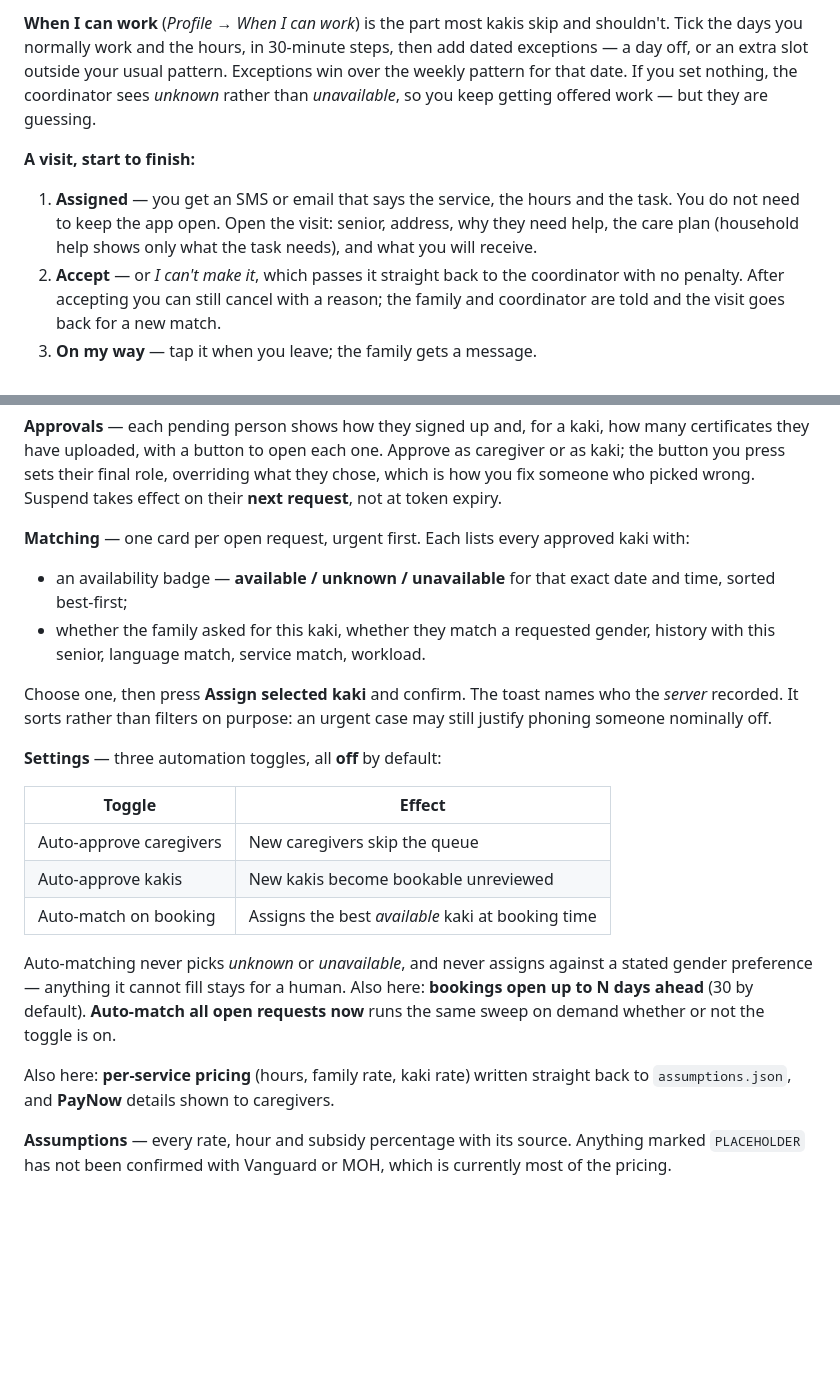
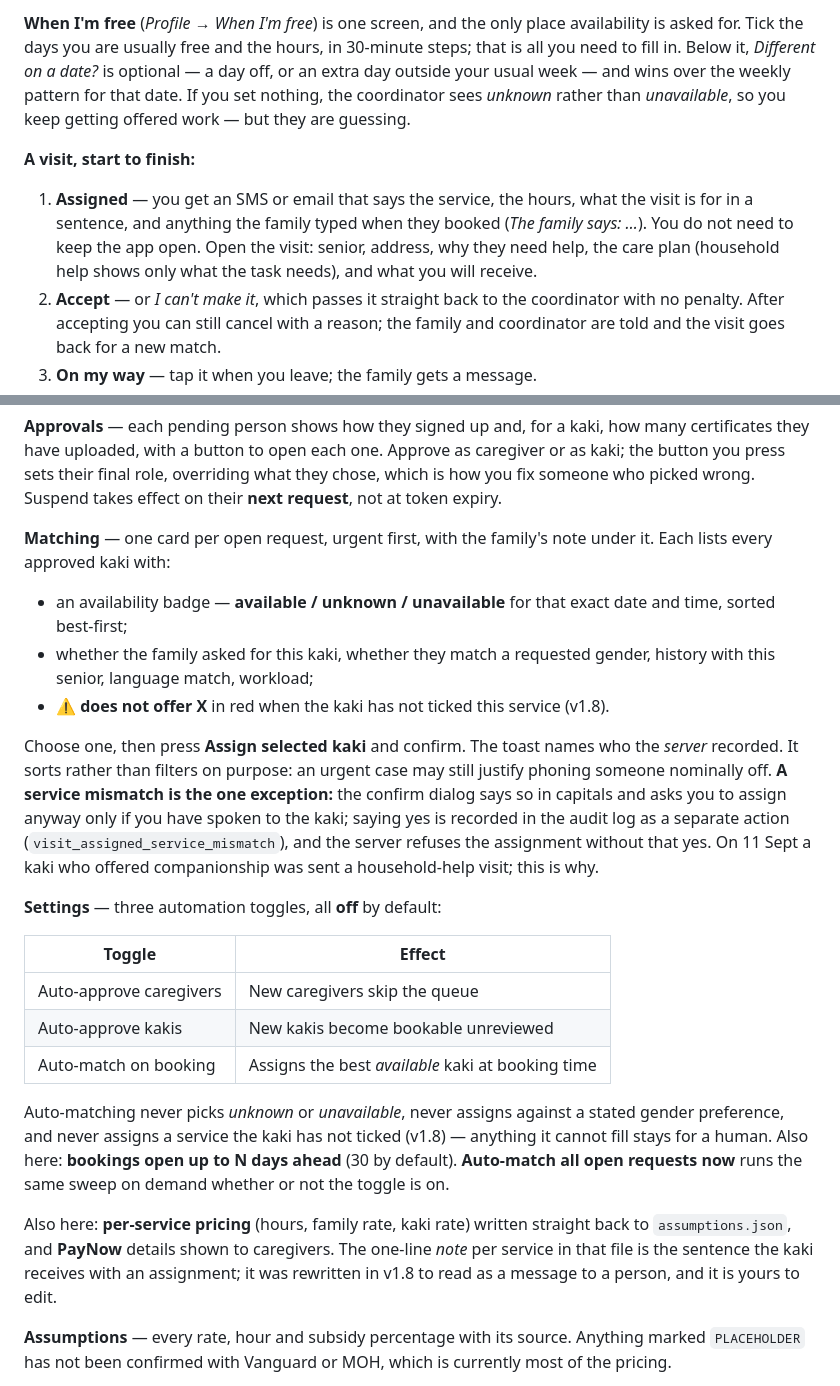
Before and after one commit to quixoticblink/eldercare, a Markdown page: app/SPEC.md, 2 parts joined by grey strips. Drawn GitHub-style; blank space fills up the shorter version.

```diff
--- a/app/SPEC.md
+++ b/app/SPEC.md
@@ -235,17 +255,19 @@ coordinator checks these before approving you and when matching.
 
-**When I can work** (*Profile → When I can work*) is the part most kakis skip
-and shouldn't. Tick the days you normally work and the hours, in 30-minute
-steps, then add dated exceptions — a day off, or an extra slot outside your
-usual pattern. Exceptions win over the weekly pattern for that date. If you set
-nothing, the coordinator sees *unknown* rather than *unavailable*, so you keep
-getting offered work — but they are guessing.
+**When I'm free** (*Profile → When I'm free*) is one screen, and the only place
+availability is asked for. Tick the days you are usually free and the hours,
+in 30-minute steps; that is all you need to fill in. Below it, *Different on a
+date?* is optional — a day off, or an extra day outside your usual week — and
+wins over the weekly pattern for that date. If you set nothing, the coordinator
+sees *unknown* rather than *unavailable*, so you keep getting offered work — but
+they are guessing.
 
 **A visit, start to finish:**
 
-1. **Assigned** — you get an SMS or email that says the service, the hours and
-   the task. You do not need to keep the app open. Open the visit: senior,
-   address, why they need help, the care plan (household help shows only what
-   the task needs), and what you will receive.
+1. **Assigned** — you get an SMS or email that says the service, the hours,
+   what the visit is for in a sentence, and anything the family typed when they
+   booked (*The family says: …*). You do not need to keep the app open. Open
+   the visit: senior, address, why they need help, the care plan (household
+   help shows only what the task needs), and what you will receive.
 2. **Accept** — or *I can't make it*, which passes it straight back to the
    coordinator with no penalty. After accepting you can still cancel with a
    reason; the family and coordinator are told and the visit goes back for a
@@ -278,17 +300,24 @@ Approve as caregiver or as kaki; the button you press sets their final role, ove
 what they chose, which is how you fix someone who picked wrong. Suspend takes
 effect on their **next request**, not at token expiry.
 
-**Matching** — one card per open request, urgent first. Each lists every
-approved kaki with:
+**Matching** — one card per open request, urgent first, with the family's note
+under it. Each lists every approved kaki with:
 
 - an availability badge — **available / unknown / unavailable** for that exact
   date and time, sorted best-first;
 - whether the family asked for this kaki, whether they match a requested
-  gender, history with this senior, language match, service match, workload.
+  gender, history with this senior, language match, workload;
+- **⚠ does not offer X** in red when the kaki has not ticked this service
+  (v1.8).
 
 Choose one, then press **Assign selected kaki** and confirm. The toast names
 who the *server* recorded. It sorts rather than filters on purpose: an urgent
-case may still justify phoning someone nominally off.
+case may still justify phoning someone nominally off. **A service mismatch is
+the one exception:** the confirm dialog says so in capitals and asks you to
+assign anyway only if you have spoken to the kaki; saying yes is recorded in
+the audit log as a separate action (`visit_assigned_service_mismatch`), and the
+server refuses the assignment without that yes. On 11 Sept a kaki who offered
+companionship was sent a household-help visit; this is why.
 
 **Settings** — three automation toggles, all **off** by default:
 
@@ -298,13 +327,17 @@ case may still justify phoning someone nominally off.
 | Auto-approve kakis | New kakis become bookable unreviewed |
 | Auto-match on booking | Assigns the best *available* kaki at booking time |
 
-Auto-matching never picks *unknown* or *unavailable*, and never assigns
-against a stated gender preference — anything it cannot fill stays for a human.
+Auto-matching never picks *unknown* or *unavailable*, never assigns against a
+stated gender preference, and never assigns a service the kaki has not ticked
+(v1.8) — anything it cannot fill stays for a human.
 Also here: **bookings open up to N days ahead** (30 by default). **Auto-match all open requests now** runs the same sweep on
 demand whether or not the toggle is on.
 
 Also here: **per-service pricing** (hours, family rate, kaki rate) written
 straight back to `assumptions.json`, and **PayNow** details shown to caregivers.
+The one-line *note* per service in that file is the sentence the kaki receives
+with an assignment; it was rewritten in v1.8 to read as a message to a person,
+and it is yours to edit.
 
 **Assumptions** — every rate, hour and subsidy percentage with its source.
 Anything marked `PLACEHOLDER` has not been confirmed with Vanguard or MOH,
```
Also changed, not shown: other parts of app/SPEC.md (+50 -25 lines).
